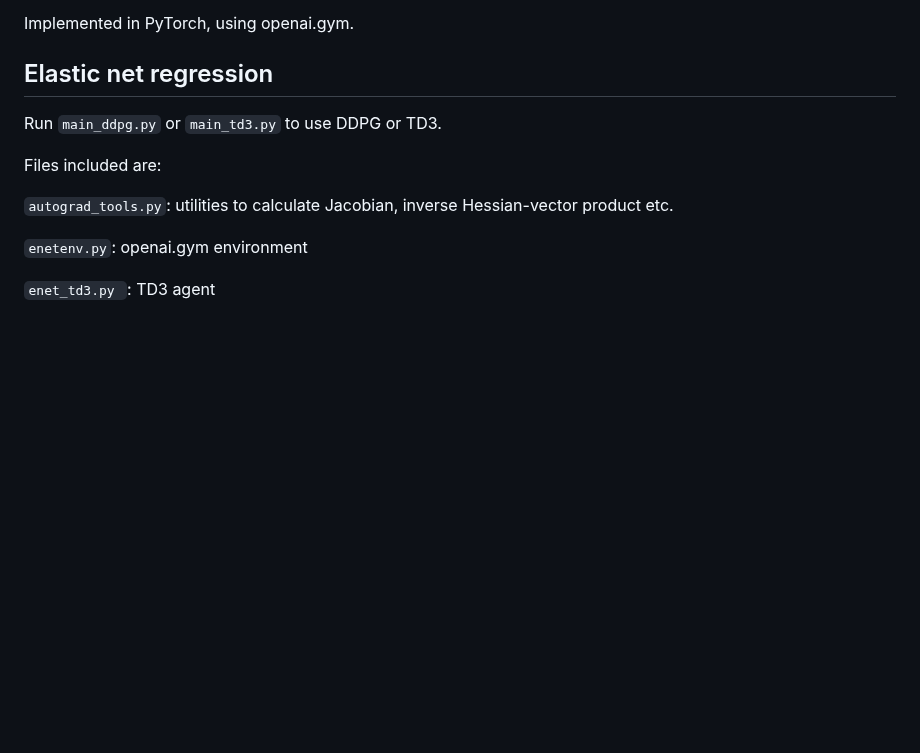
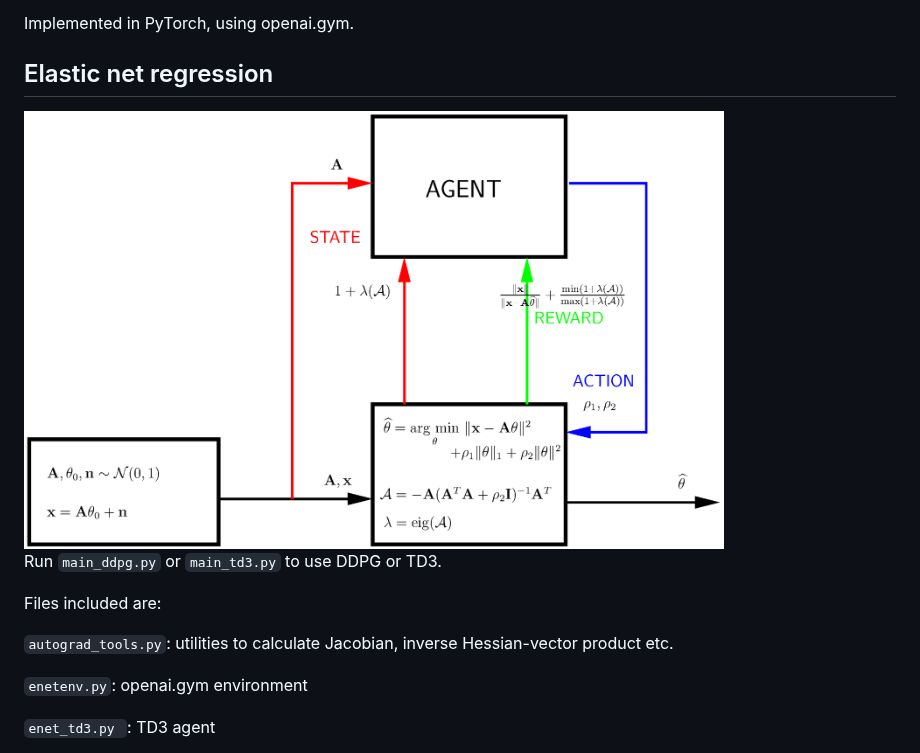
Before and after one commit to SarodYatawatta/smart-calibration, a Markdown page: README.md, the part around the change. Drawn GitHub-style; pictures changed too: figures/enet_pipeline.png (added); blank space fills up the shorter version.

Commit message:
added figure for elastic net

````diff
--- a/README.md
+++ b/README.md
@@ -5,6 +5,8 @@ RL agent code is based on [this code](https://github.com/philtabor/Youtube-Code-
 
 Implemented in PyTorch, using openai.gym.
 ## Elastic net regression
+
+<img src="figures/enet_pipeline.png" alt="Elastic net regression agent and environment" width="700"/>
 
 Run ``` main_ddpg.py ``` or ``` main_td3.py ``` to use DDPG or TD3.
 
````
